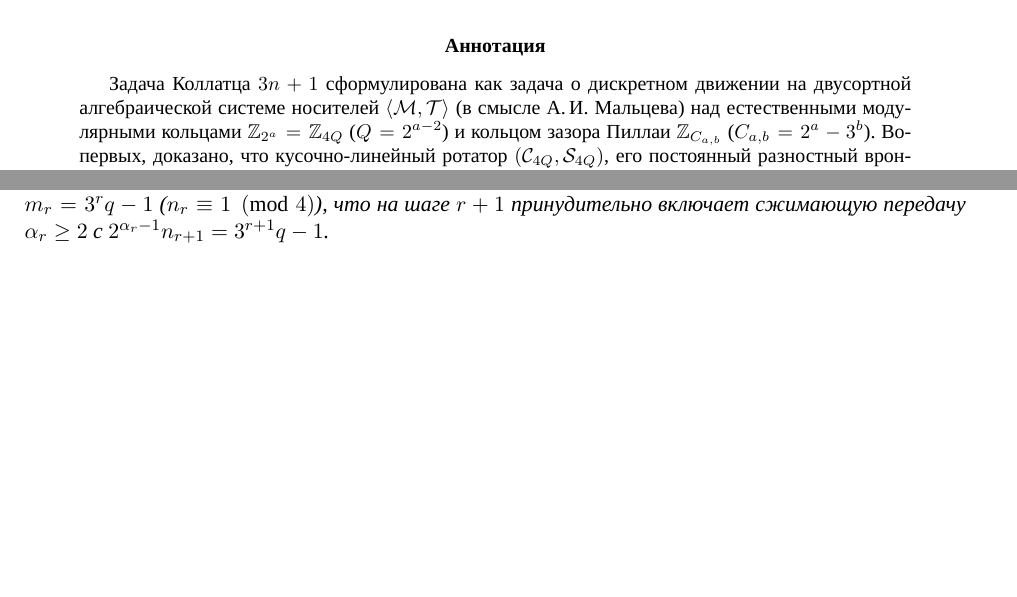
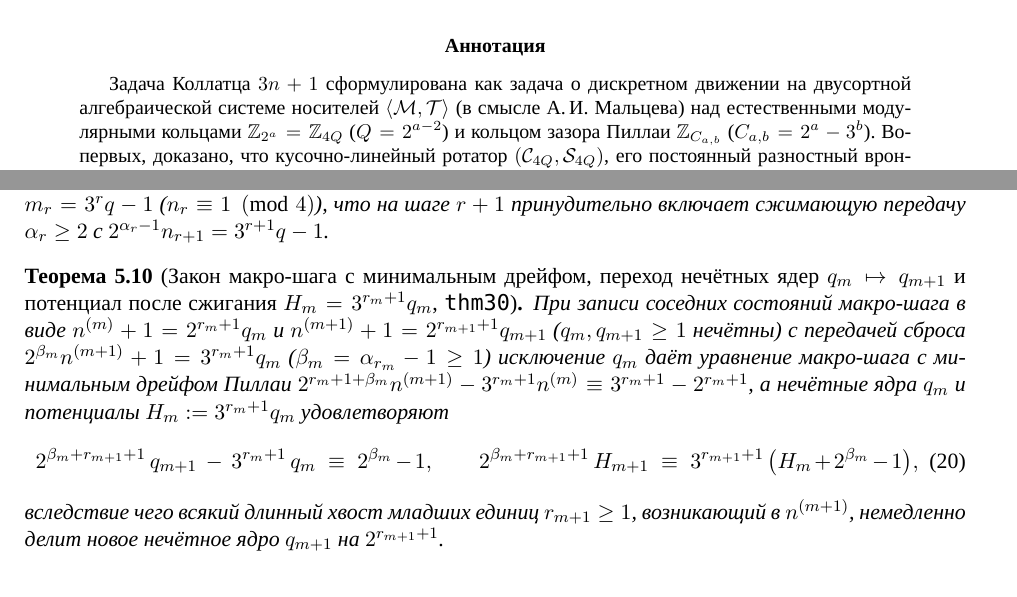
Before and after one commit to AI-Guiders/scientific-papers, a LaTeX paper (mathematics/collatz-natural-ring-wronskian-ru.tex): two parts of pages 1 and 5 of 5, joined at a grey line, cut so that both start at the same text, the shorter picture padded with empty space. Compiled offline with XeLaTeX; a missing font is replaced by an installed copy or a similar font.

Commit message:
Add Theorem 30 (thm30: minimal-drift macro-step law, odd-core transition q_m -> q_{m+1}, and post-burn potential H_m = 3^{r_m+1} q_m)

```diff
--- a/mathematics/collatz-natural-ring-wronskian-ru.tex
+++ b/mathematics/collatz-natural-ring-wronskian-ru.tex
@@ -238,4 +238,15 @@ $E_5$ & $(19, 12)$ & $(2, 5)$ & $(524288, 531441)$ & $-7153$ & $3^7(+13) + 2^8(-
 Более того, для всякого $n_0 = 2^{r+1} q - 1$ ($m_0 = 2^r q - 1$ с $r \ge 0$ младшими единицами и нечётным $q \ge 1$) сжигание всех $r$ единиц при $\alpha_0 = \dots = \alpha_{r-1} = 1$ приводит в строго чётную координату $m_r = 3^r q - 1$ ($n_r \equiv 1 \pmod 4$), что на шаге $r + 1$ принудительно включает сжимающую передачу $\alpha_r \ge 2$ с $2^{\alpha_r - 1} n_{r+1} = 3^{r+1} q - 1$.
 \end{theorem}
 
+\begin{theorem}[Закон макро-шага с минимальным дрейфом, переход нечётных ядер $q_m \mapsto q_{m+1}$ и потенциал после сжигания $H_m = 3^{r_m+1} q_m$, \texttt{thm30}]
+\label{thm:odd-core-transition}
+При записи соседних состояний макро-шага в виде $n^{(m)} + 1 = 2^{r_m + 1} q_m$ и $n^{(m+1)} + 1 = 2^{r_{m+1} + 1} q_{m+1}$ ($q_m, q_{m+1} \ge 1$ нечётны) с передачей сброса $2^{\beta_m} n^{(m+1)} + 1 = 3^{r_m + 1} q_m$ ($\beta_m = \alpha_{r_m} - 1 \ge 1$) исключение $q_m$ даёт уравнение макро-шага с минимальным дрейфом Пиллаи $2^{r_m + 1 + \beta_m} n^{(m+1)} - 3^{r_m + 1} n^{(m)} \equiv 3^{r_m + 1} - 2^{r_m + 1}$, а нечётные ядра $q_m$ и потенциалы $H_m := 3^{r_m + 1} q_m$ удовлетворяют
+\begin{equation}
+  \label{eq:odd-core-transition}
+  2^{\beta_m + r_{m+1} + 1}\,q_{m+1} \;-\; 3^{r_m + 1}\,q_m \;\equiv\; 2^{\beta_m} - 1, \qquad
+  2^{\beta_m + r_{m+1} + 1}\,H_{m+1} \;\equiv\; 3^{r_{m+1} + 1}\,\bigl(H_m + 2^{\beta_m} - 1\bigr),
+\end{equation}
+вследствие чего всякий длинный хвост младших единиц $r_{m+1} \ge 1$, возникающий в $n^{(m+1)}$, немедленно делит новое нечётное ядро $q_{m+1}$ на $2^{r_{m+1} + 1}$.
+\end{theorem}
+
 \section{Формальная верификация в Lean~4}
```
Also changed, not shown: mathematics/collatz-natural-ring-wronskian-en.tex (+12 -1 lines), mathematics/collatz-natural-ring-wronskian-en.pdf, mathematics/collatz-natural-ring-wronskian-ru.pdf, mathematics/collatz-natural-ring-wronskian-ru.tex (2 more changed lines), 1 other file.
